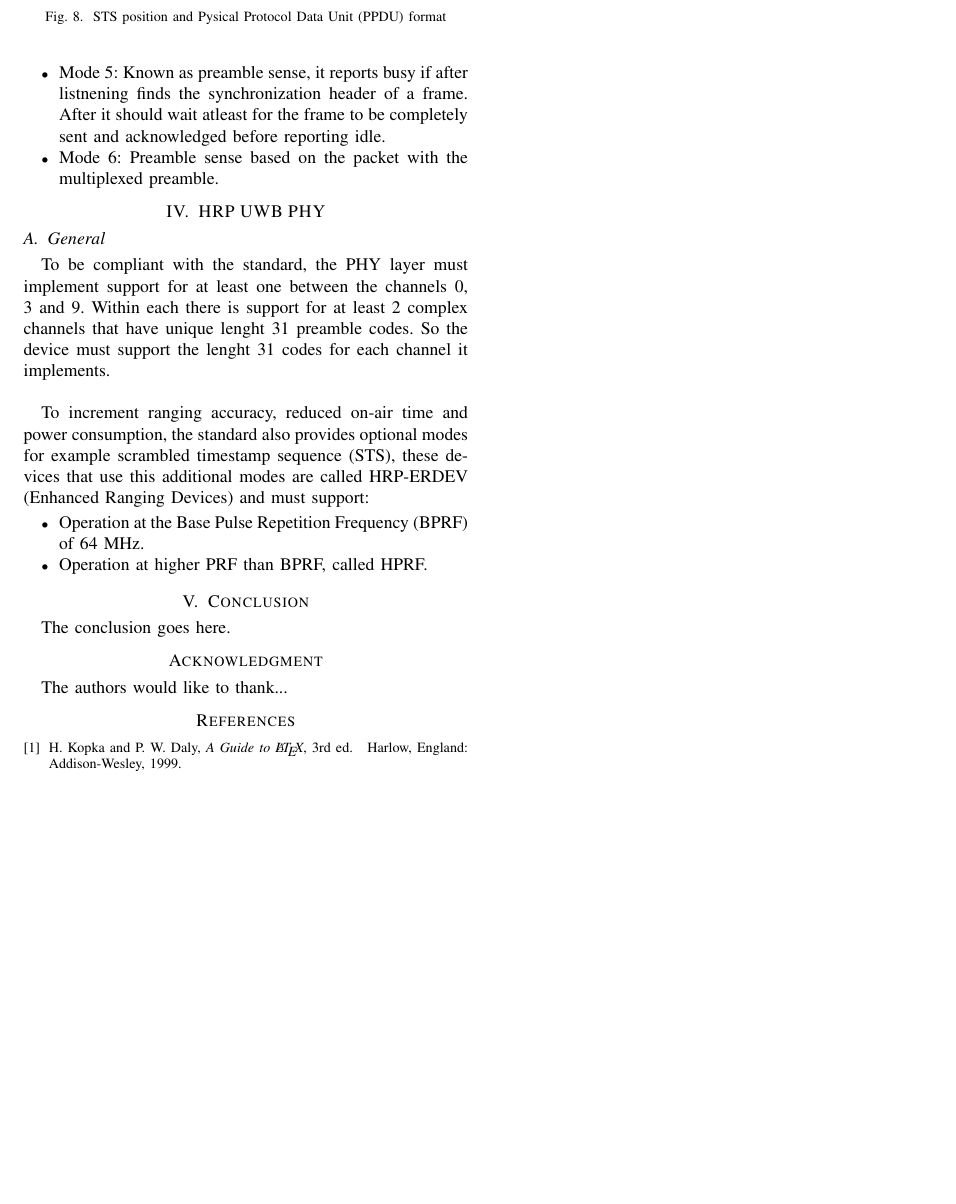
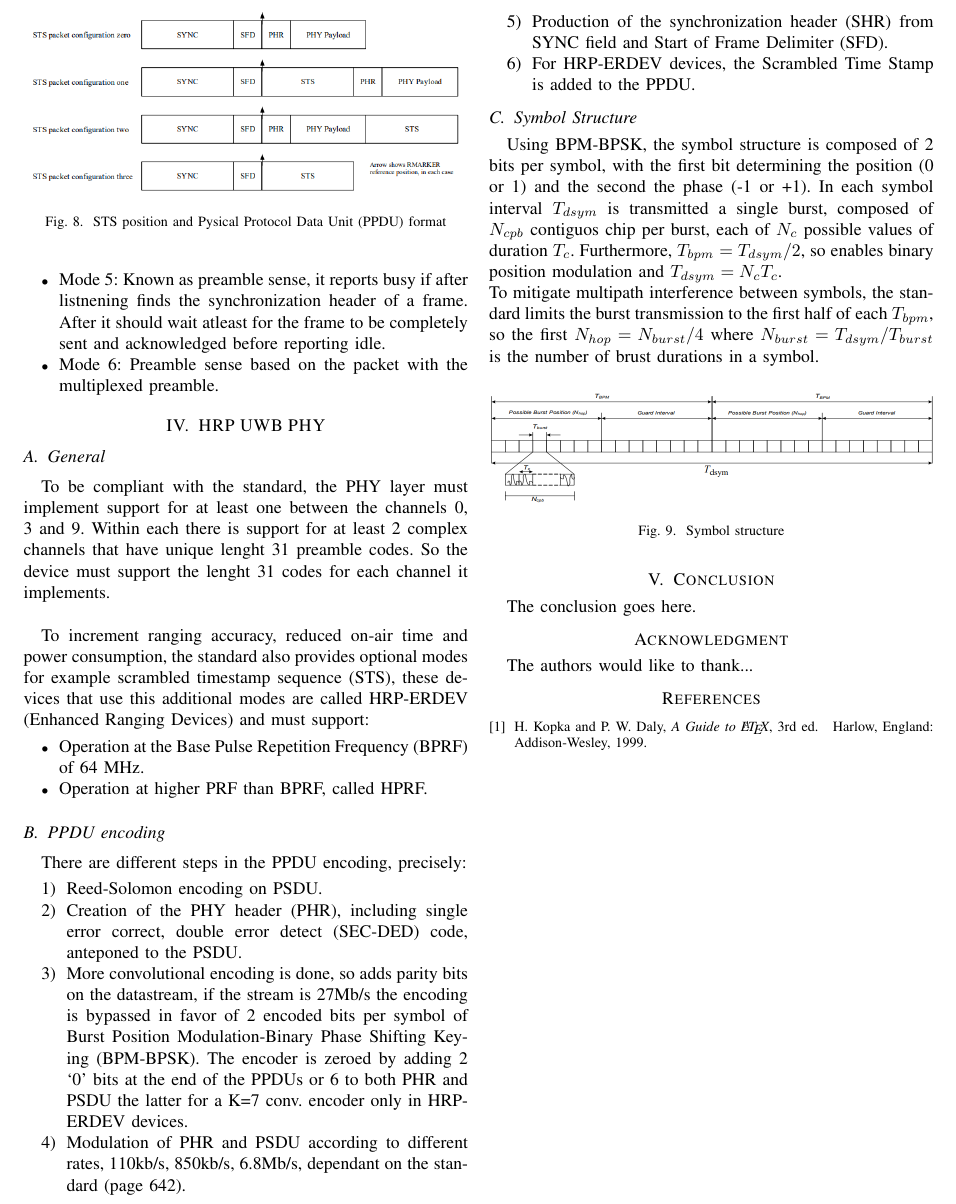
Before and after one commit to gdr00/802.15.4_2024-StandardRecap-HRP_UWB, a LaTeX paper (main.tex): part of page 5 of 5, cut at the place of the change, the shorter picture padded with empty space. Compiled offline with pdfLaTeX.

Commit message:
added Symbol structure

```diff
--- a/main.tex
+++ b/main.tex
@@ -811,7 +811,40 @@ support:
   \label{fig:STS}
 \end{figure}
 
+\subsection{PPDU encoding}
+There are different steps in the PPDU encoding, precisely:
+\begin{enumerate}
+  \item Reed-Solomon encoding on PSDU.
+  \item Creation of the PHY header (PHR), including single error correct, double error detect
+        (SEC-DED) code, anteponed to the PSDU.
+  \item More convolutional encoding is done, so adds parity bits on the datastream, if the
+        stream is 27Mb/s the encoding is bypassed in favor of 2 encoded bits per symbol of
+        Burst Position Modulation-Binary Phase Shifting Keying (BPM-BPSK). The encoder is zeroed by
+        adding 2 `0' bits at the end of the PPDUs or 6 to both PHR and PSDU the latter for
+        a K=7 conv. encoder only in HRP-ERDEV devices.
+  \item Modulation of PHR and PSDU according to different rates, 110kb/s, 850kb/s, 6.8Mb/s,
+        dependant on the standard (page 642).
+  \item Production of the synchronization header (SHR) from SYNC field and Start of Frame
+        Delimiter (SFD).
+  \item For HRP-ERDEV devices, the Scrambled Time Stamp is added to the PPDU.
+\end{enumerate}
 
+\subsection{Symbol Structure}
+Using BPM-BPSK, the symbol structure is composed of 2 bits per symbol, with the first bit
+determining the position (0 or 1) and the second the phase (-1 or +1). In each symbol
+interval $T_{dsym}$ is transmitted a single burst, composed of $N_{cpb}$ contiguos chip per
+burst, each of $N_{c}$ possible values of duration $T_{c}$. Furthermore, $T_{bpm}=T_{dsym}/2$,
+so enables binary position modulation and $T_{dsym}=N_{c}T_{c}$.\\
+To mitigate multipath interference between symbols, the standard limits the burst transmission
+to the first half of each $T_{bpm}$, so the first $N_{hop}=N_{burst}/4$ where
+$N_{burst}=T_{dsym}/T_{burst}$ is the number of brust durations in a symbol.
+
+\begin{figure}[!h]
+  \centering
+  \includegraphics[width=\linewidth]{symbol-structure}
+  \caption{Symbol structure}
+  \label{fig:symbol-structure}
+\end{figure}
 
 % An example of a floating figure using the graphicx package.
 % Note that \label must occur AFTER (or within) \caption.
```
Also changed, not shown: img/symbol-structure.png (added), main.pdf.
